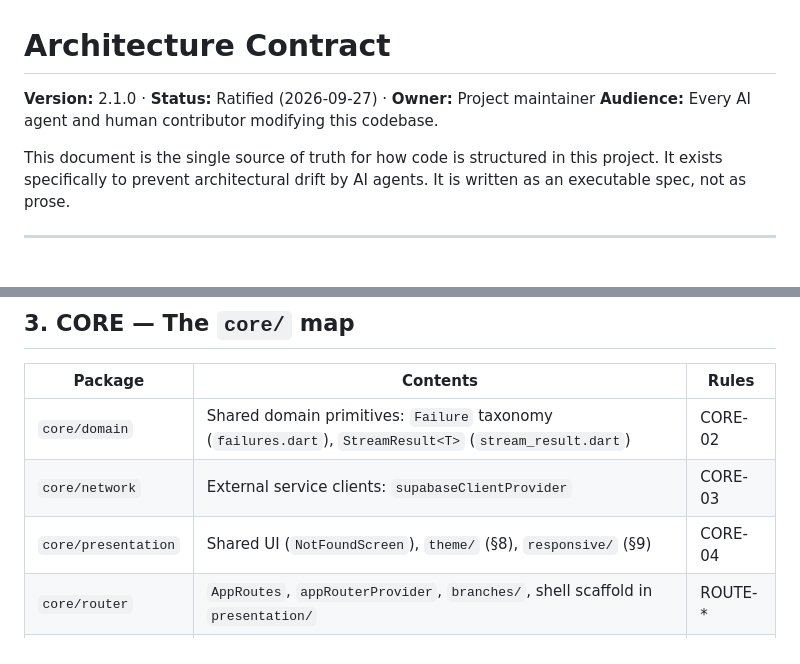
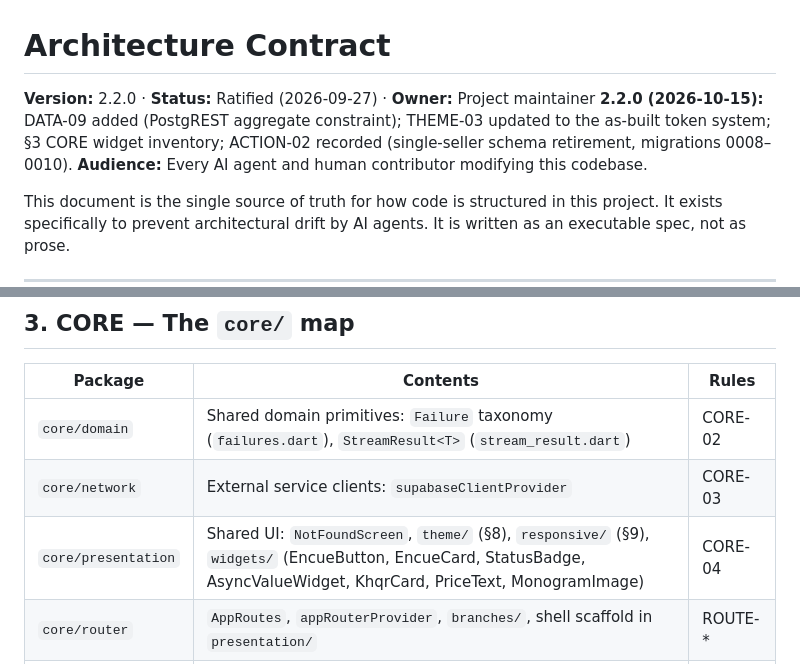
Before and after one commit to rychanroth/encueypay, a Markdown page: docs/architecture-contract.md, 2 parts joined by grey strips. Rendered like a GitHub page; blank space fills up the shorter version.

```diff
--- a/docs/architecture-contract.md
+++ b/docs/architecture-contract.md
@@ -1,6 +1,7 @@
 # Architecture Contract
 
-**Version:** 2.1.0 · **Status:** Ratified (2026-09-27) · **Owner:** Project maintainer
+**Version:** 2.2.0 · **Status:** Ratified (2026-09-27) · **Owner:** Project maintainer
+**2.2.0 (2026-10-15):** DATA-09 added (PostgREST aggregate constraint); THEME-03 updated to the as-built token system; §3 CORE widget inventory; ACTION-02 recorded (single-seller schema retirement, migrations 0008–0010).
 **Audience:** Every AI agent and human contributor modifying this codebase.
 
 This document is the single source of truth for how code is structured in this project.
@@ -118,7 +119,7 @@ another feature; shared code duplicated into two features instead of promoted to
 |---|---|---|
 | `core/domain` | Shared domain primitives: `Failure` taxonomy (`failures.dart`), `StreamResult<T>` (`stream_result.dart`) | CORE-02 |
 | `core/network` | External service clients: `supabaseClientProvider` | CORE-03 |
-| `core/presentation` | Shared UI (`NotFoundScreen`), `theme/` (§8), `responsive/` (§9) | CORE-04 |
+| `core/presentation` | Shared UI: `NotFoundScreen`, `theme/` (§8), `responsive/` (§9), `widgets/` (EncueButton, EncueCard, StatusBadge, AsyncValueWidget, KhqrCard, PriceText, MonogramImage) | CORE-04 |
 | `core/router` | `AppRoutes`, `appRouterProvider`, `branches/`, shell scaffold in `presentation/` | ROUTE-* |
 | `core/data` | **Forbidden.** No local persistence exists in this app (§10, ACTION-01) | CORE-05 |
 
```
Also changed, not shown: other parts of docs/architecture-contract.md (+32 -3 lines), docs/DESIGN.md (+36 -24 lines), docs/PROTOTYPE_SETUP.md (+62 -55 lines).
